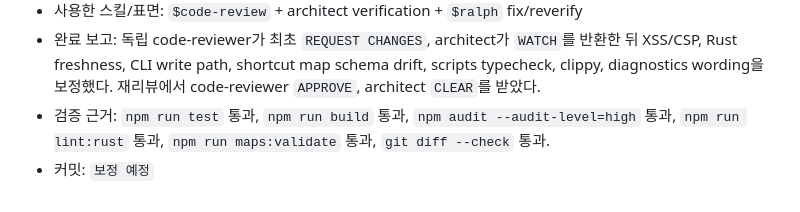
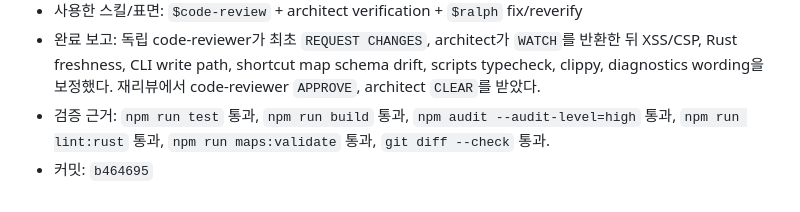
Before and after one commit to manuel71sj/KeyHint, a Markdown page: KEYHINT_RALPH_STEPS.md, the part around the change. Drawn GitHub-style.

Commit message:
Record the stage 14 review evidence in the ledger
Constraint: The Ralph sequence ledger must capture the verified review-fix commit before moving to manual QA planning.
Confidence: high
Scope-risk: narrow
Directive: Treat this as bookkeeping; stage 14 review fixes live in b464695.
Tested: grep '| 14 | [x]' KEYHINT_RALPH_STEPS.md; grep 'b464695' KEYHINT_RALPH_STEPS.md
Not-tested: No runtime code changed in this bookkeeping commit.

```diff
--- a/KEYHINT_RALPH_STEPS.md
+++ b/KEYHINT_RALPH_STEPS.md
@@ -199,4 +199,4 @@
 - 사용한 스킬/표면: `$code-review` + architect verification + `$ralph` fix/reverify
 - 완료 보고: 독립 code-reviewer가 최초 `REQUEST CHANGES`, architect가 `WATCH`를 반환한 뒤 XSS/CSP, Rust freshness, CLI write path, shortcut map schema drift, scripts typecheck, clippy, diagnostics wording을 보정했다. 재리뷰에서 code-reviewer `APPROVE`, architect `CLEAR`를 받았다.
 - 검증 근거: `npm run test` 통과, `npm run build` 통과, `npm audit --audit-level=high` 통과, `npm run lint:rust` 통과, `npm run maps:validate` 통과, `git diff --check` 통과.
-- 커밋: `보정 예정`
+- 커밋: `b464695`
```
